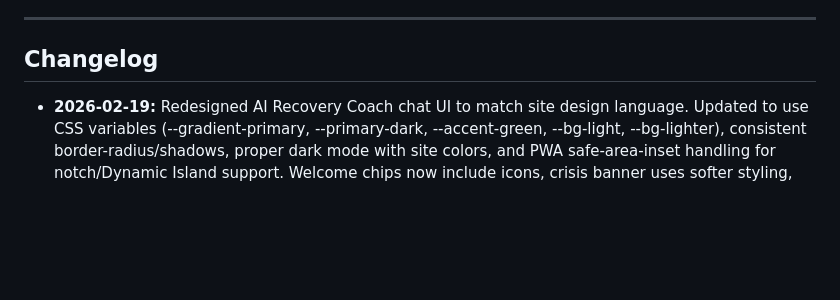
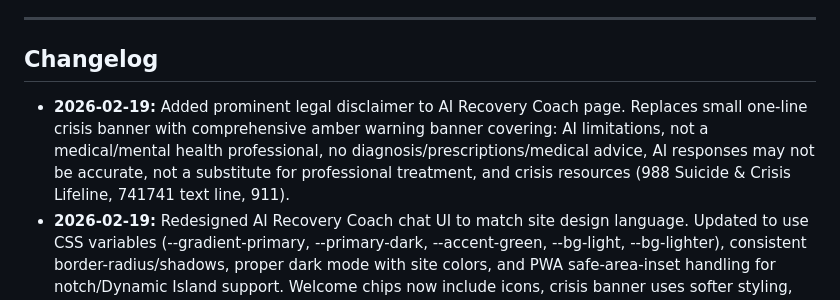
Before and after one commit to ryanpate/myrecoverypal, a Markdown page: CLAUDE.md, the part around the change. GitHub-like rendering; blank space fills up the shorter version.

Commit message:
Update CLAUDE.md changelog with coach disclaimer addition
Co-Authored-By: Claude Opus 4.6 <noreply@anthropic.com>

```diff
--- a/CLAUDE.md
+++ b/CLAUDE.md
@@ -804,6 +804,7 @@ Notification (group types):
 
 ## Changelog
 
+- **2026-02-19:** Added prominent legal disclaimer to AI Recovery Coach page. Replaces small one-line crisis banner with comprehensive amber warning banner covering: AI limitations, not a medical/mental health professional, no diagnosis/prescriptions/medical advice, AI responses may not be accurate, not a substitute for professional treatment, and crisis resources (988 Suicide & Crisis Lifeline, 741741 text line, 911).
 - **2026-02-19:** Redesigned AI Recovery Coach chat UI to match site design language. Updated to use CSS variables (--gradient-primary, --primary-dark, --accent-green, --bg-light, --bg-lighter), consistent border-radius/shadows, proper dark mode with site colors, and PWA safe-area-inset handling for notch/Dynamic Island support. Welcome chips now include icons, crisis banner uses softer styling, assistant bubbles use bordered card style.
 - **2026-02-19:** Implemented revenue strategy: AI Recovery Coach as premium subscription anchor ($4.99/mo), BetterHelp affiliate CTAs on blog posts, Ko-fi donation link in footer. Removed AdSense (denied for recovery content). Simplified pricing to Free + Premium tiers. Added coach_service.py with Claude Haiku integration, RecoveryCoachSession/CoachMessage models, chat UI at /accounts/recovery-coach/. Made messaging unlimited on free tier (was 10/month). Increased free group limit from 2 to 5.
 - **2026-02-19:** Fixed PostgreSQL OperationalError connection drops on Railway. Root cause: `conn_max_age=0` created a new DB connection per request, overwhelming Railway's proxy (`caboose.proxy.rlwy.net`) with connection churn. Changed `conn_max_age` from 0 to 600 (reuse connections for 10 minutes, validated by `CONN_HEALTH_CHECKS`). Increased `connect_timeout` from 10s to 30s. Rewrote `DatabaseConnectionMiddleware` to use Django's `close_old_connections()` and added `process_exception()` handler to close dead connections on mid-request failures.
```
